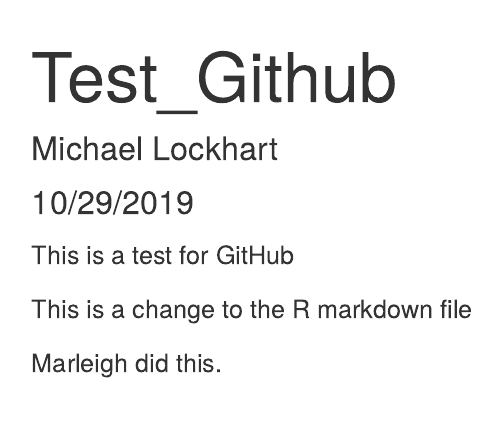
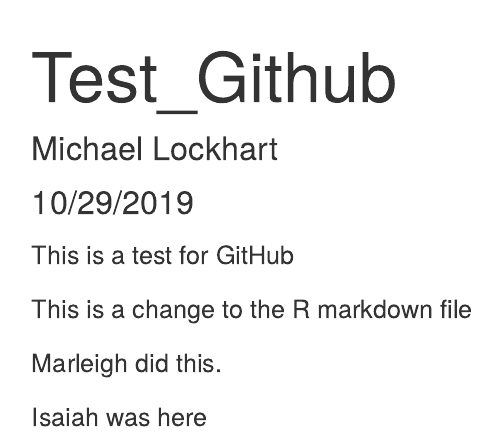
Before and after one commit to mlockhart1/my_test_repo, an R Markdown document (Test_Github.Rmd): the page in a window 1100 px wide, from its top. Rendered offline with R 4.5, knitr and Pandoc, with nearby package versions.

Commit message:
Isaiah made a note

```diff
--- a/Test_Github.Rmd
+++ b/Test_Github.Rmd
@@ -14,3 +14,5 @@ This is a test for GitHub
 This is a change to the R markdown file
 
 Marleigh did this.
+
+Isaiah was here
```
